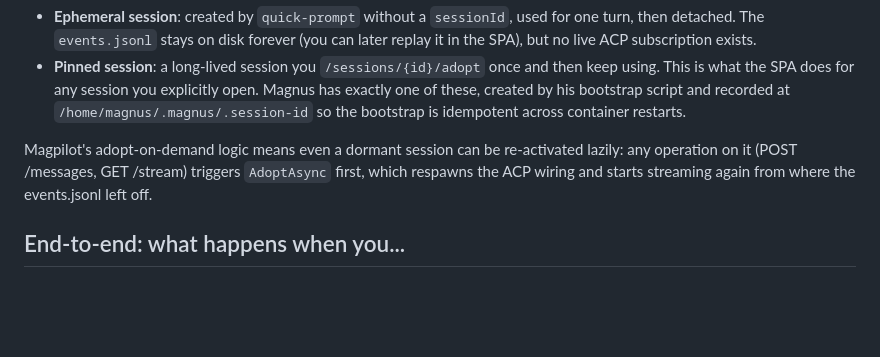
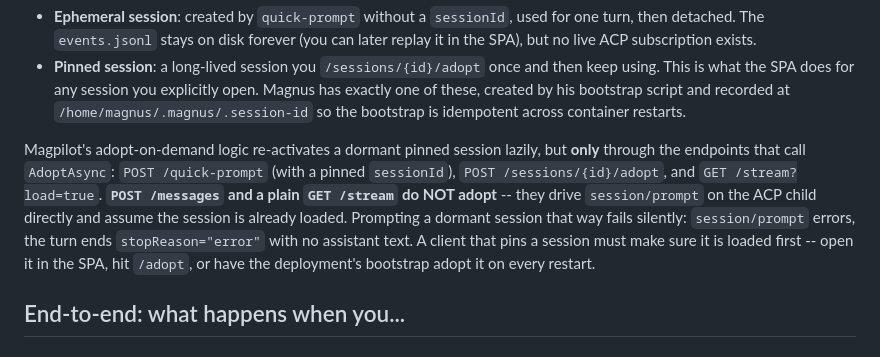
Before and after one commit to chsienki/magpilot, a Markdown page: docs/architecture.md, the part around the change. GitHub-like rendering; blank space fills up the shorter version.

```diff
--- a/docs/architecture.md
+++ b/docs/architecture.md
@@ -313,10 +313,16 @@ pinned to Magnus's well-known session id).
   bootstrap script and recorded at `/home/magnus/.magnus/.session-id` so
   the bootstrap is idempotent across container restarts.
 
-Magpilot's adopt-on-demand logic means even a dormant session can be
-re-activated lazily: any operation on it (POST /messages, GET /stream)
-triggers `AdoptAsync` first, which respawns the ACP wiring and starts
-streaming again from where the events.jsonl left off.
+Magpilot's adopt-on-demand logic re-activates a dormant pinned session
+lazily, but **only** through the endpoints that call `AdoptAsync`:
+`POST /quick-prompt` (with a pinned `sessionId`), `POST /sessions/{id}/adopt`,
+and `GET /stream?load=true`. **`POST /messages` and a plain `GET /stream`
+do NOT adopt** -- they drive `session/prompt` on the ACP child directly and
+assume the session is already loaded. Prompting a dormant session that way
+fails silently: `session/prompt` errors, the turn ends `stopReason="error"`
+with no assistant text. A client that pins a session must make sure it is
+loaded first -- open it in the SPA, hit `/adopt`, or have the deployment's
+bootstrap adopt it on every restart.
 
 ## End-to-end: what happens when you...
 
```
Also changed, not shown: .github/copilot-instructions.md (+20 -0 lines).
